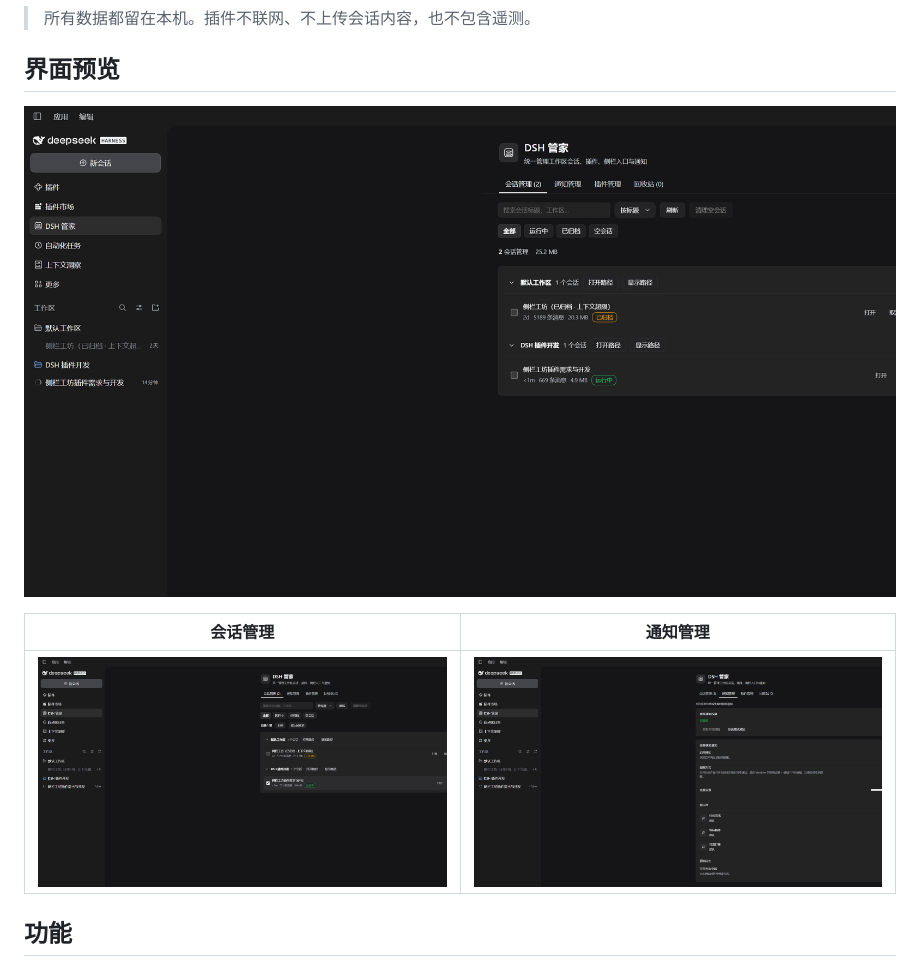
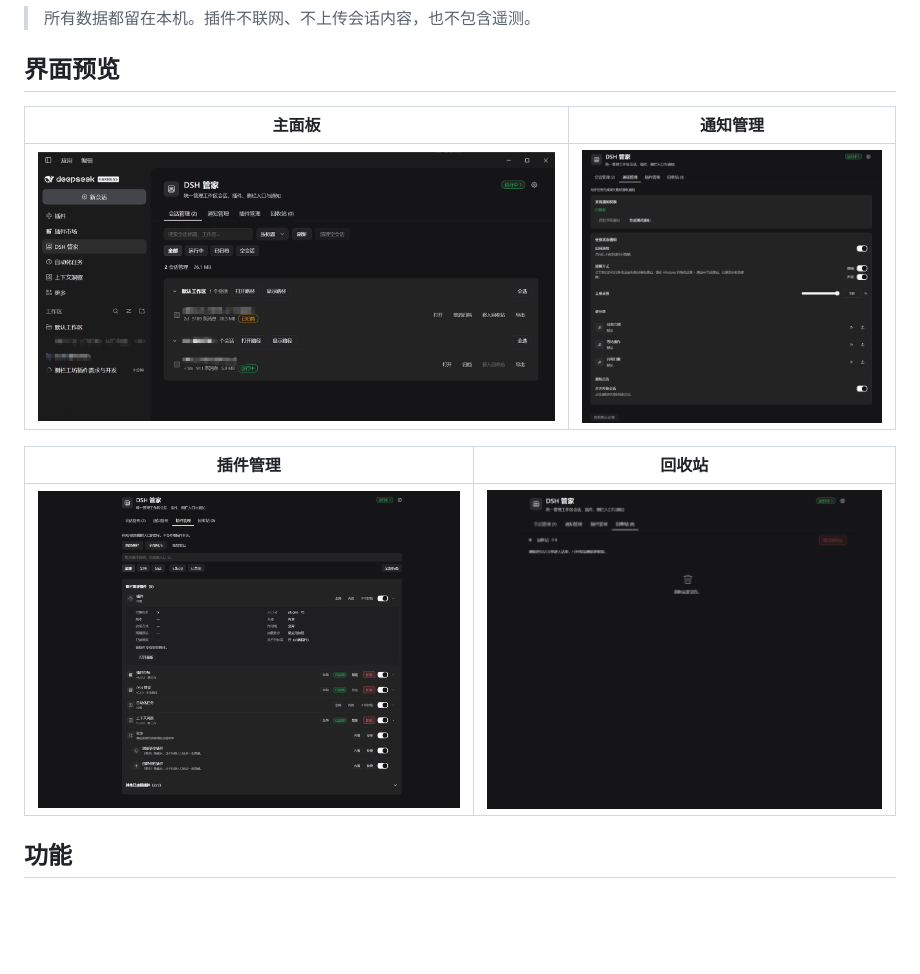
Before and after one commit to swrabbit/dsh-keeper, a Markdown page: README.md, the part around the change. Drawn GitHub-style; pictures changed too: docs/screenshots/01-overview.png, docs/screenshots/02-notifications.png (added), docs/screenshots/02-sessions.png (deleted); blank space fills up the shorter version.

Commit message:
docs: refresh screenshots for marketplace

```diff
--- a/README.md
+++ b/README.md
@@ -22,11 +22,13 @@ DSH 管家是一个带左侧栏入口的 DSH 插件。它把散落在 DSH 各处
 
 ## 界面预览
 
-![DSH 管家主面板](https://raw.githubusercontent.com/swrabbit/dsh-keeper/main/docs/screenshots/01-overview.png)
+| 主面板 | 通知管理 |
+| --- | --- |
+| ![DSH 管家主面板](https://raw.githubusercontent.com/swrabbit/dsh-keeper/main/docs/screenshots/01-overview.png) | ![通知管理](https://raw.githubusercontent.com/swrabbit/dsh-keeper/main/docs/screenshots/02-notifications.png) |
 
-| 会话管理 | 通知管理 |
+| 插件管理 | 回收站 |
 | --- | --- |
-| ![会话管理](https://raw.githubusercontent.com/swrabbit/dsh-keeper/main/docs/screenshots/02-sessions.png) | ![通知管理](https://raw.githubusercontent.com/swrabbit/dsh-keeper/main/docs/screenshots/03-notifications.png) |
+| ![插件管理](https://raw.githubusercontent.com/swrabbit/dsh-keeper/main/docs/screenshots/03-plugins.png) | ![回收站](https://raw.githubusercontent.com/swrabbit/dsh-keeper/main/docs/screenshots/04-trash.png) |
 
 ## 功能
 
```
Also changed, not shown: 1 other file.
